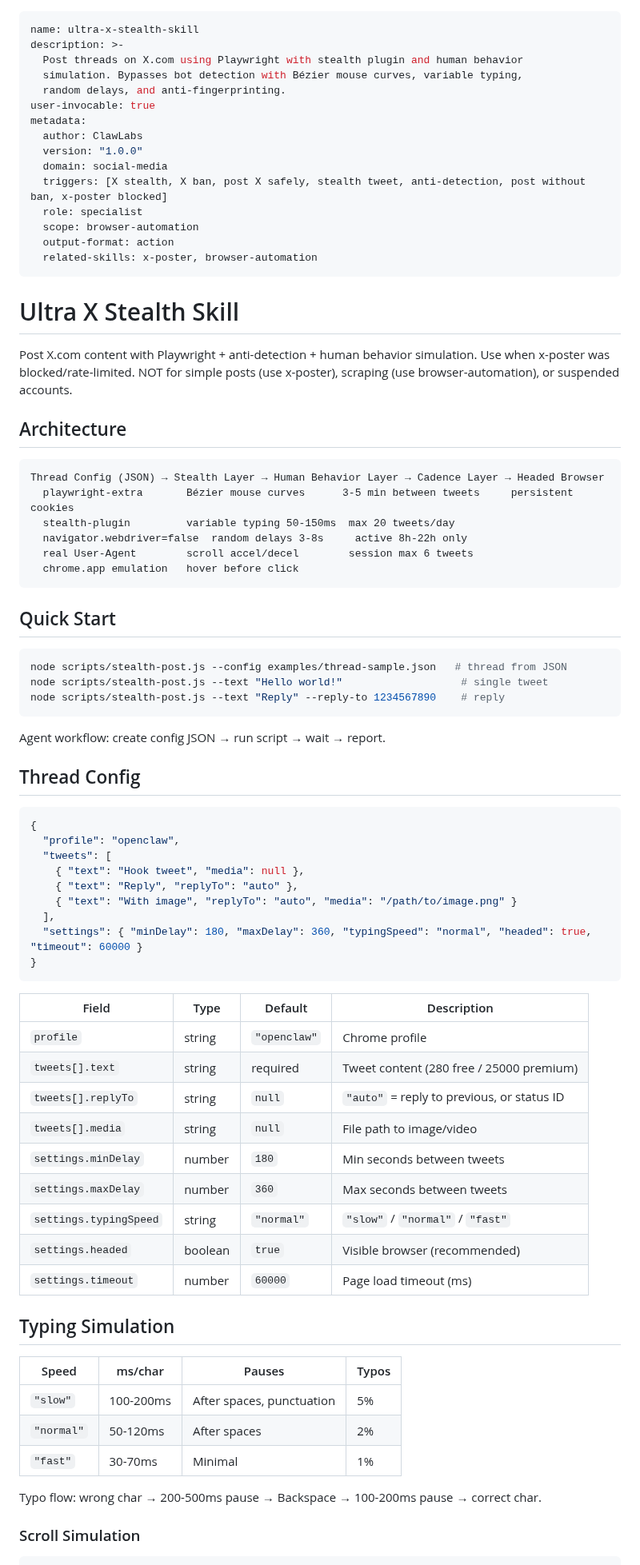
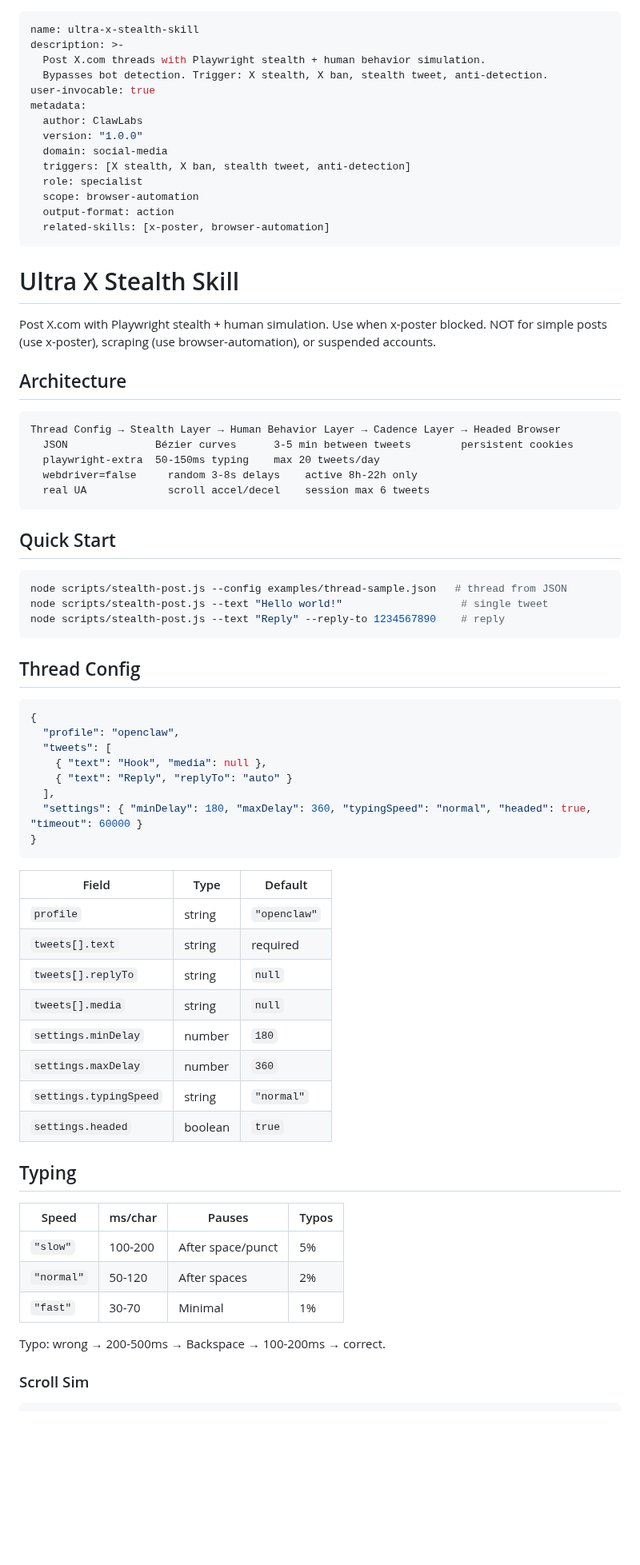
Before and after one commit to labsclaw/openclaw-skills, a Markdown page: ultra-x-stealth-skill/SKILL.md, the part around one of its changes. Shown at 80% size. Drawn GitHub-style; blank space fills up the shorter version.

````diff
--- a/ultra-x-stealth-skill/SKILL.md
+++ b/ultra-x-stealth-skill/SKILL.md
@@ -1,34 +1,32 @@
 ---
 name: ultra-x-stealth-skill
 description: >-
-  Post threads on X.com using Playwright with stealth plugin and human behavior
-  simulation. Bypasses bot detection with Bézier mouse curves, variable typing,
-  random delays, and anti-fingerprinting.
+  Post X.com threads with Playwright stealth + human behavior simulation.
+  Bypasses bot detection. Trigger: X stealth, X ban, stealth tweet, anti-detection.
 user-invocable: true
 metadata:
   author: ClawLabs
   version: "1.0.0"
   domain: social-media
-  triggers: [X stealth, X ban, post X safely, stealth tweet, anti-detection, post without ban, x-poster blocked]
+  triggers: [X stealth, X ban, stealth tweet, anti-detection]
   role: specialist
   scope: browser-automation
   output-format: action
-  related-skills: x-poster, browser-automation
+  related-skills: [x-poster, browser-automation]
 ---
 
 # Ultra X Stealth Skill
 
-Post X.com content with Playwright + anti-detection + human behavior simulation. Use when x-poster was blocked/rate-limited. NOT for simple posts (use x-poster), scraping (use browser-automation), or suspended accounts.
+Post X.com with Playwright stealth + human simulation. Use when x-poster blocked. NOT for simple posts (use x-poster), scraping (use browser-automation), or suspended accounts.
 
 ## Architecture
 
 ```
-Thread Config (JSON) → Stealth Layer → Human Behavior Layer → Cadence Layer → Headed Browser
-  playwright-extra       Bézier mouse curves      3-5 min between tweets     persistent cookies
-  stealth-plugin         variable typing 50-150ms  max 20 tweets/day
-  navigator.webdriver=false  random delays 3-8s     active 8h-22h only
-  real User-Agent        scroll accel/decel        session max 6 tweets
-  chrome.app emulation   hover before click
+Thread Config → Stealth Layer → Human Behavior Layer → Cadence Layer → Headed Browser
+  JSON              Bézier curves      3-5 min between tweets        persistent cookies
+  playwright-extra  50-150ms typing    max 20 tweets/day
+  webdriver=false     random 3-8s delays    active 8h-22h only
+  real UA             scroll accel/decel    session max 6 tweets
 ```
 
 ## Quick Start
@@ -39,44 +37,40 @@ node scripts/stealth-post.js --text "Hello world!"                   # single tw
 node scripts/stealth-post.js --text "Reply" --reply-to 1234567890    # reply
 ```
 
-Agent workflow: create config JSON → run script → wait → report.
-
 ## Thread Config
 
 ```json
 {
   "profile": "openclaw",
   "tweets": [
-    { "text": "Hook tweet", "media": null },
-    { "text": "Reply", "replyTo": "auto" },
-    { "text": "With image", "replyTo": "auto", "media": "/path/to/image.png" }
+    { "text": "Hook", "media": null },
+    { "text": "Reply", "replyTo": "auto" }
   ],
   "settings": { "minDelay": 180, "maxDelay": 360, "typingSpeed": "normal", "headed": true, "timeout": 60000 }
 }
 ```
 
-| Field | Type | Default | Description |
-|---|---|---|---|
-| `profile` | string | `"openclaw"` | Chrome profile |
-| `tweets[].text` | string | required | Tweet content (280 free / 25000 premium) |
-| `tweets[].replyTo` | string | `null` | `"auto"` = reply to previous, or status ID |
-| `tweets[].media` | string | `null` | File path to image/video |
-| `settings.minDelay` | number | `180` | Min seconds between tweets |
-| `settings.maxDelay` | number | `360` | Max seconds between tweets |
-| `settings.typingSpeed` | string | `"normal"` | `"slow"` / `"normal"` / `"fast"` |
-| `settings.headed` | boolean | `true` | Visible browser (recommended) |
-| `settings.timeout` | number | `60000` | Page load timeout (ms) |
+| Field | Type | Default |
+|---|---|---|
+| `profile` | string | `"openclaw"` |
+| `tweets[].text` | string | required |
+| `tweets[].replyTo` | string | `null` |
+| `tweets[].media` | string | `null` |
+| `settings.minDelay` | number | `180` |
+| `settings.maxDelay` | number | `360` |
+| `settings.typingSpeed` | string | `"normal"` |
+| `settings.headed` | boolean | `true` |
 
-## Typing Simulation
+## Typing
 
 | Speed | ms/char | Pauses | Typos |
 |---|---|---|---|
-| `"slow"` | 100-200ms | After spaces, punctuation | 5% |
-| `"normal"` | 50-120ms | After spaces | 2% |
-| `"fast"` | 30-70ms | Minimal | 1% |
+| `"slow"` | 100-200 | After space/punct | 5% |
+| `"normal"` | 50-120 | After spaces | 2% |
+| `"fast"` | 30-70 | Minimal | 1% |
 
-Typo flow: wrong char → 200-500ms pause → Backspace → 100-200ms pause → correct char.
+Typo: wrong → 200-500ms → Backspace → 100-200ms → correct.
 
-### Scroll Simulation
+### Scroll Sim
 
 ```javascript
````
Also changed, not shown: other parts of ultra-x-stealth-skill/SKILL.md (+40 -42 lines).
